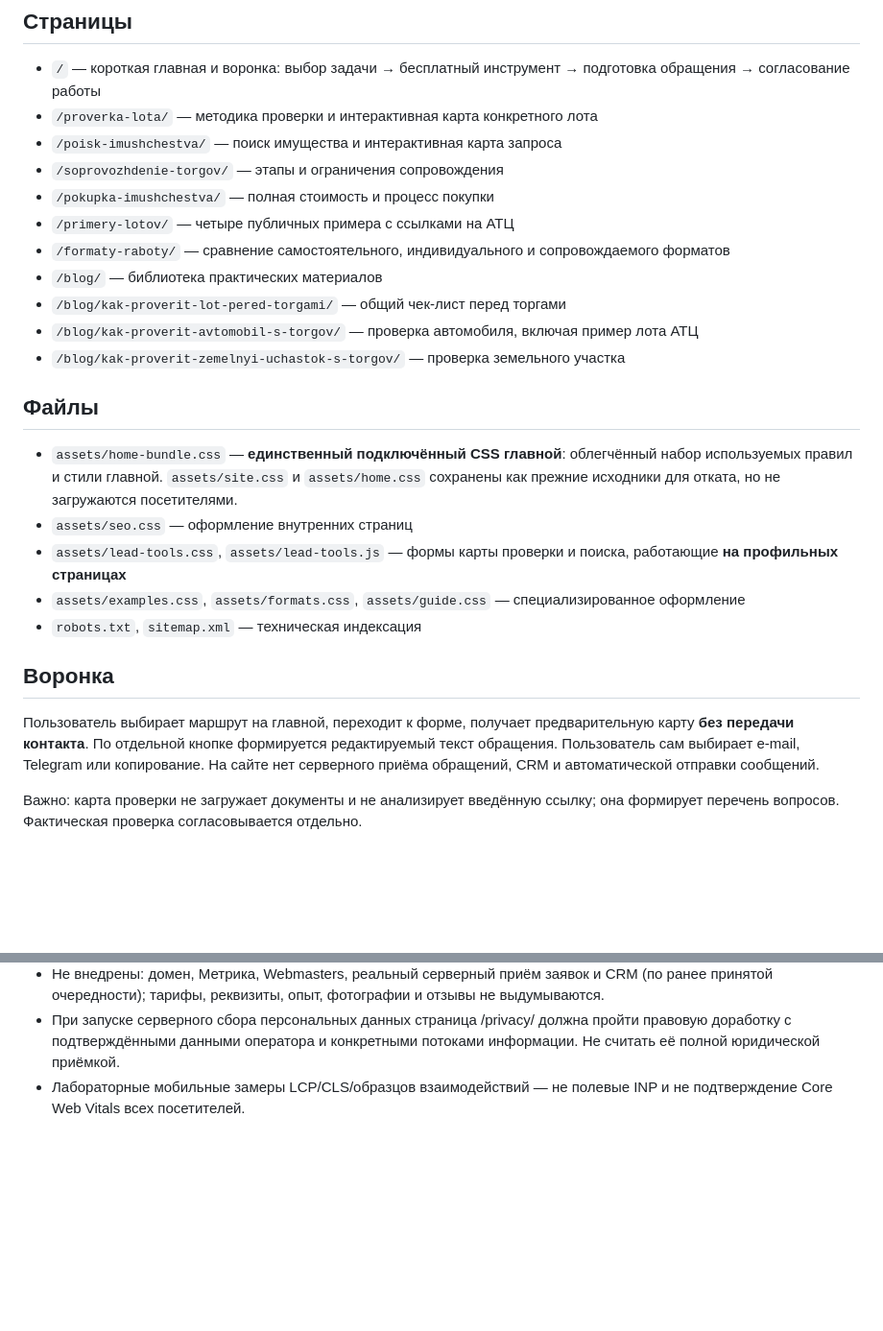
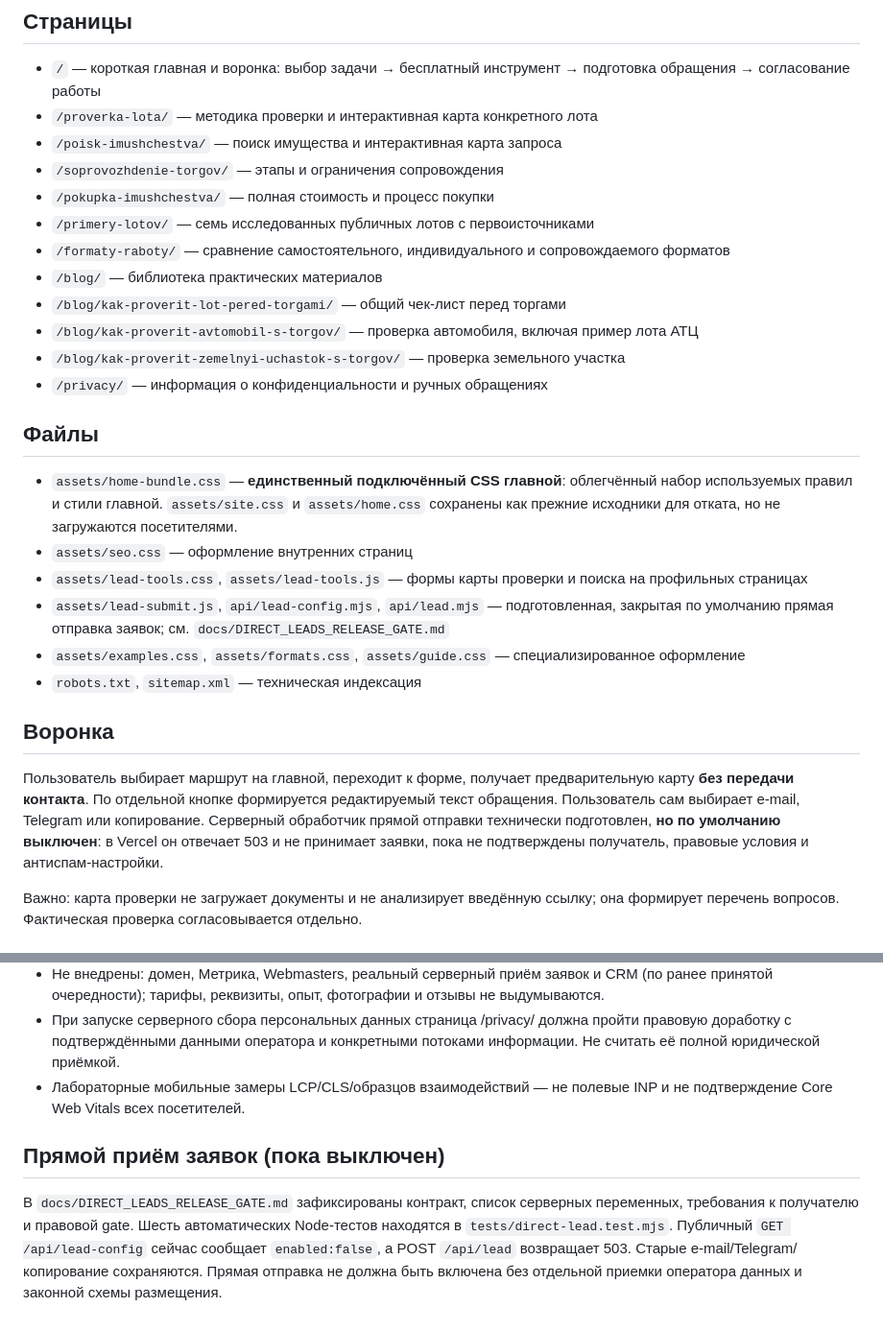
Before and after one commit to DM-GIV/Deploy, a Markdown page: README.md, 2 parts joined by grey strips. Shown at 96% size. Drawn GitHub-style; blank space fills up the shorter version.

Commit message:
Document disabled direct-enquiry module and update current case/page counts

```diff
--- a/README.md
+++ b/README.md
@@ -9,24 +9,26 @@
 - `/poisk-imushchestva/` — поиск имущества и интерактивная карта запроса
 - `/soprovozhdenie-torgov/` — этапы и ограничения сопровождения
 - `/pokupka-imushchestva/` — полная стоимость и процесс покупки
-- `/primery-lotov/` — четыре публичных примера с ссылками на АТЦ
+- `/primery-lotov/` — семь исследованных публичных лотов с первоисточниками
 - `/formaty-raboty/` — сравнение самостоятельного, индивидуального и сопровождаемого форматов
 - `/blog/` — библиотека практических материалов
 - `/blog/kak-proverit-lot-pered-torgami/` — общий чек-лист перед торгами
 - `/blog/kak-proverit-avtomobil-s-torgov/` — проверка автомобиля, включая пример лота АТЦ
 - `/blog/kak-proverit-zemelnyi-uchastok-s-torgov/` — проверка земельного участка
+- `/privacy/` — информация о конфиденциальности и ручных обращениях
 
 ## Файлы
 
 - `assets/home-bundle.css` — **единственный подключённый CSS главной**: облегчённый набор используемых правил и стили главной. `assets/site.css` и `assets/home.css` сохранены как прежние исходники для отката, но не загружаются посетителями.
 - `assets/seo.css` — оформление внутренних страниц
-- `assets/lead-tools.css`, `assets/lead-tools.js` — формы карты проверки и поиска, работающие **на профильных страницах**
+- `assets/lead-tools.css`, `assets/lead-tools.js` — формы карты проверки и поиска на профильных страницах
+- `assets/lead-submit.js`, `api/lead-config.mjs`, `api/lead.mjs` — подготовленная, закрытая по умолчанию прямая отправка заявок; см. `docs/DIRECT_LEADS_RELEASE_GATE.md`
 - `assets/examples.css`, `assets/formats.css`, `assets/guide.css` — специализированное оформление
 - `robots.txt`, `sitemap.xml` — техническая индексация
 
 ## Воронка
 
-Пользователь выбирает маршрут на главной, переходит к форме, получает предварительную карту **без передачи контакта**. По отдельной кнопке формируется редактируемый текст обращения. Пользователь сам выбирает e-mail, Telegram или копирование. На сайте нет серверного приёма обращений, CRM и автоматической отправки сообщений.
+Пользователь выбирает маршрут на главной, переходит к форме, получает предварительную карту **без передачи контакта**. По отдельной кнопке формируется редактируемый текст обращения. Пользователь сам выбирает e-mail, Telegram или копирование. Серверный обработчик прямой отправки технически подготовлен, **но по умолчанию выключен**: в Vercel он отвечает 503 и не принимает заявки, пока не подтверждены получатель, правовые условия и антиспам-настройки.
 
 Важно: карта проверки не загружает документы и не анализирует введённую ссылку; она формирует перечень вопросов. Фактическая проверка согласовывается отдельно.
 
@@ -113,3 +115,7 @@
 - Не внедрены: домен, Метрика, Webmasters, реальный серверный приём заявок и CRM (по ранее принятой очередности); тарифы, реквизиты, опыт, фотографии и отзывы не выдумываются.
 - При запуске серверного сбора персональных данных страница /privacy/ должна пройти правовую доработку с подтверждёнными данными оператора и конкретными потоками информации. Не считать её полной юридической приёмкой.
 - Лабораторные мобильные замеры LCP/CLS/образцов взаимодействий — не полевые INP и не подтверждение Core Web Vitals всех посетителей.
+
+## Прямой приём заявок (пока выключен)
+
+В `docs/DIRECT_LEADS_RELEASE_GATE.md` зафиксированы контракт, список серверных переменных, требования к получателю и правовой gate. Шесть автоматических Node-тестов находятся в `tests/direct-lead.test.mjs`. Публичный `GET /api/lead-config` сейчас сообщает `enabled:false`, а POST `/api/lead` возвращает 503. Старые e-mail/Telegram/копирование сохраняются. Прямая отправка не должна быть включена без отдельной приемки оператора данных и законной схемы размещения.
```
